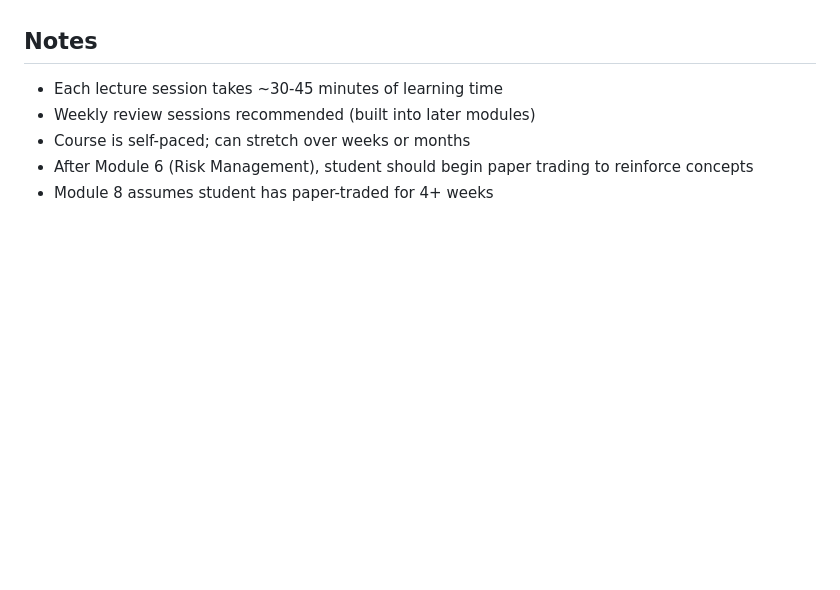
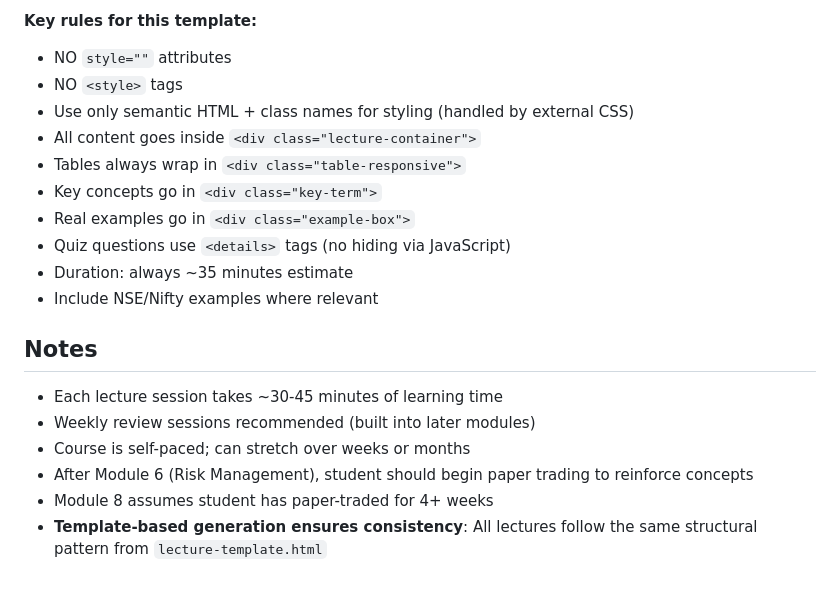
Before and after one commit to kamal-manick/learn-options-trading, a Markdown page: SKILL.md, the part around one of its changes. GitHub-like rendering; blank space fills up the shorter version.

```diff
--- a/SKILL.md
+++ b/SKILL.md
@@ -188,3 +292,15 @@ Since the skill may not have push credentials:
+**Key rules for this template:**
+- NO `style=""` attributes
+- NO `<style>` tags
+- Use only semantic HTML + class names for styling (handled by external CSS)
+- All content goes inside `<div class="lecture-container">`
+- Tables always wrap in `<div class="table-responsive">`
+- Key concepts go in `<div class="key-term">`
+- Real examples go in `<div class="example-box">`
+- Quiz questions use `<details>` tags (no hiding via JavaScript)
+- Duration: always ~35 minutes estimate
+- Include NSE/Nifty examples where relevant
+
 ## Notes
 
 - Each lecture session takes ~30-45 minutes of learning time
@@ -192,3 +308,4 @@ Since the skill may not have push credentials:
 - Course is self-paced; can stretch over weeks or months
 - After Module 6 (Risk Management), student should begin paper trading to reinforce concepts
 - Module 8 assumes student has paper-traded for 4+ weeks
+- **Template-based generation ensures consistency**: All lectures follow the same structural pattern from `lecture-template.html`
```
Also changed, not shown: other parts of SKILL.md (+130 -26 lines).
